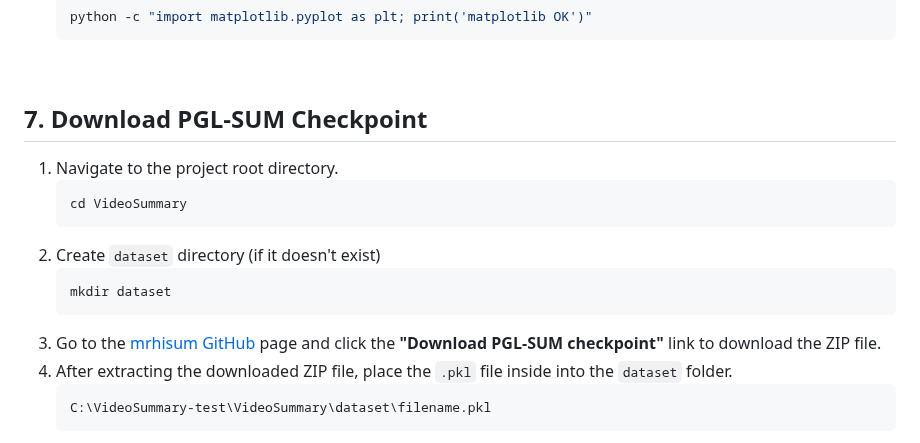
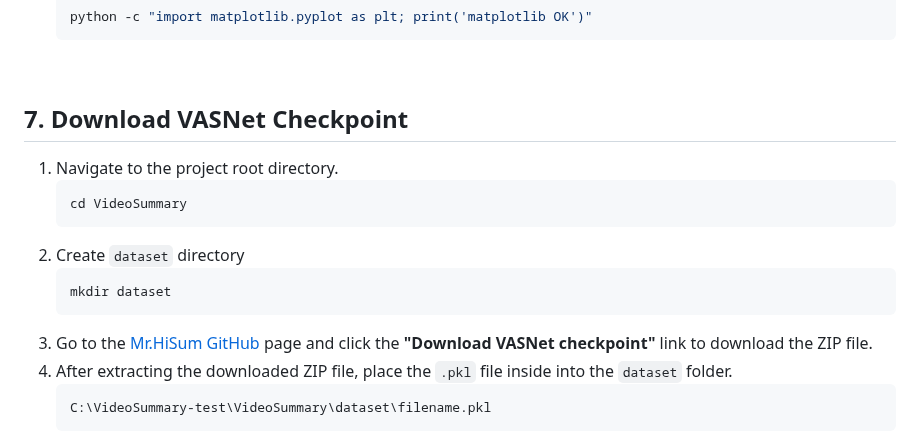
Before and after one commit to HwangCheese/VideoSummary, a Markdown page: INSTALL_EN.md, the part around the change. Rendered like a GitHub page.

Commit message:
docs(install_en): update VASNet checkpoint download instructions

````diff
--- a/INSTALL_EN.md
+++ b/INSTALL_EN.md
@@ -141,17 +141,17 @@ The `transnetv2` library requires tensorflow internally, so TensorFlow needs to
 <br/>
 
 
-## 7. Download PGL-SUM Checkpoint
+## 7. Download VASNet Checkpoint
 
 1. Navigate to the project root directory.
    ```bash
    cd VideoSummary
    ```
-2. Create `dataset` directory (if it doesn't exist)
+2. Create `dataset` directory
    ```bash
    mkdir dataset
    ```
-3. Go to the [mrhisum GitHub](https://github.com/MRHiSum/MR.HiSum) page and click the **"Download PGL-SUM checkpoint"** link to download the ZIP file.
+3. Go to the [Mr.HiSum GitHub](https://github.com/MRHiSum/MR.HiSum) page and click the **"Download VASNet checkpoint"** link to download the ZIP file.
 4. After extracting the downloaded ZIP file, place the `.pkl` file inside into the `dataset` folder.
    ```
    C:\VideoSummary-test\VideoSummary\dataset\filename.pkl
````
